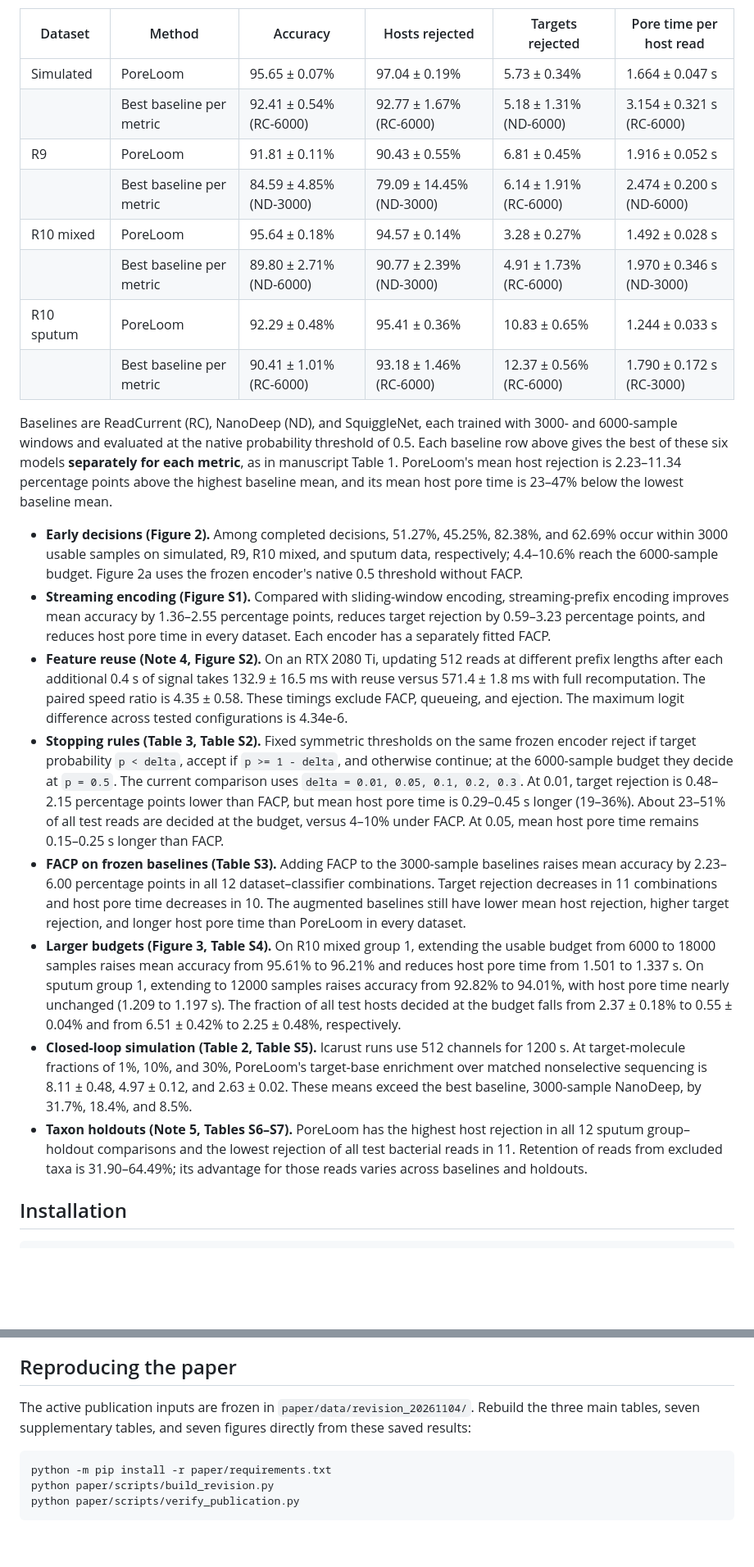
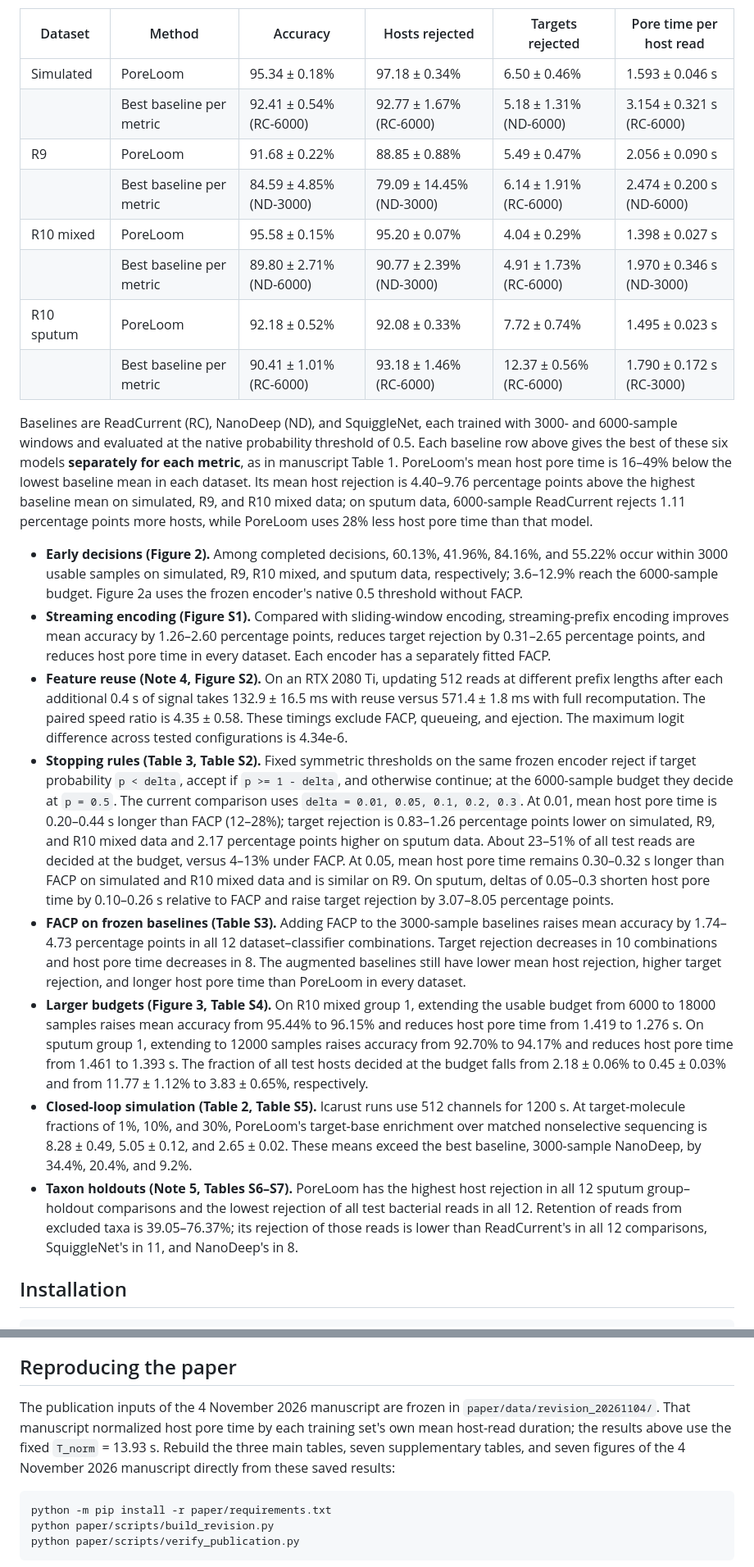
Before and after one commit to Chenshanming-repo/PoreLoom, a Markdown page: README.md, 2 parts joined by grey strips. Shown at 82% size. Rendered like a GitHub page; blank space fills up the shorter version.

Commit message:
Report the fixed-T_norm results in the README
The Method section states that U divides host pore time by T_norm = 13.93 s
for every dataset. The Results section now gives the revised paper's
numbers: Table 1 PoreLoom rows, Figure 2b decision fractions, Figure S1,
Table 3 and Table S2, Table S3, Figure 3 and Table S4, Table 2 and Tables
S6-S7. On sputum, 6000-sample ReadCurrent now rejects 1.11 percentage points
more hosts than PoreLoom, which still uses 28% less host pore time. The
frozen snapshot in paper/data/revision_20261104/ is described as the
4 November 2026 manuscript, which used each training set's own mean.

Co-Authored-By: Claude Opus 5.5 <noreply@anthropic.com>

````diff
--- a/README.md
+++ b/README.md
@@ -53,28 +55,30 @@ three simulator seeds, respectively. Paired differences and ratios are calculate
 
 | Dataset | Method | Accuracy | Hosts rejected | Targets rejected | Pore time per host read |
 |---|---|---|---|---|---|
-| Simulated | PoreLoom | 95.65 ± 0.07% | 97.04 ± 0.19% | 5.73 ± 0.34% | 1.664 ± 0.047 s |
+| Simulated | PoreLoom | 95.34 ± 0.18% | 97.18 ± 0.34% | 6.50 ± 0.46% | 1.593 ± 0.046 s |
 | | Best baseline per metric | 92.41 ± 0.54% (RC-6000) | 92.77 ± 1.67% (RC-6000) | 5.18 ± 1.31% (ND-6000) | 3.154 ± 0.321 s (RC-6000) |
-| R9 | PoreLoom | 91.81 ± 0.11% | 90.43 ± 0.55% | 6.81 ± 0.45% | 1.916 ± 0.052 s |
+| R9 | PoreLoom | 91.68 ± 0.22% | 88.85 ± 0.88% | 5.49 ± 0.47% | 2.056 ± 0.090 s |
 | | Best baseline per metric | 84.59 ± 4.85% (ND-3000) | 79.09 ± 14.45% (ND-3000) | 6.14 ± 1.91% (RC-6000) | 2.474 ± 0.200 s (ND-6000) |
-| R10 mixed | PoreLoom | 95.64 ± 0.18% | 94.57 ± 0.14% | 3.28 ± 0.27% | 1.492 ± 0.028 s |
+| R10 mixed | PoreLoom | 95.58 ± 0.15% | 95.20 ± 0.07% | 4.04 ± 0.29% | 1.398 ± 0.027 s |
 | | Best baseline per metric | 89.80 ± 2.71% (ND-6000) | 90.77 ± 2.39% (ND-3000) | 4.91 ± 1.73% (RC-6000) | 1.970 ± 0.346 s (ND-3000) |
-| R10 sputum | PoreLoom | 92.29 ± 0.48% | 95.41 ± 0.36% | 10.83 ± 0.65% | 1.244 ± 0.033 s |
+| R10 sputum | PoreLoom | 92.18 ± 0.52% | 92.08 ± 0.33% | 7.72 ± 0.74% | 1.495 ± 0.023 s |
 | | Best baseline per metric | 90.41 ± 1.01% (RC-6000) | 93.18 ± 1.46% (RC-6000) | 12.37 ± 0.56% (RC-6000) | 1.790 ± 0.172 s (RC-3000) |
 
 Baselines are ReadCurrent (RC), NanoDeep (ND), and SquiggleNet, each trained with 3000- and
 6000-sample windows and evaluated at the native probability threshold of 0.5. Each baseline row
 above gives the best of these six models **separately for each metric**, as in manuscript Table 1.
-PoreLoom's mean host rejection is 2.23–11.34 percentage points above the highest baseline mean,
-and its mean host pore time is 23–47% below the lowest baseline mean.
+PoreLoom's mean host pore time is 16–49% below the lowest baseline mean in each dataset. Its mean
+host rejection is 4.40–9.76 percentage points above the highest baseline mean on simulated, R9, and
+R10 mixed data; on sputum data, 6000-sample ReadCurrent rejects 1.11 percentage points more hosts,
+while PoreLoom uses 28% less host pore time than that model.
 
-- **Early decisions (Figure 2).** Among completed decisions, 51.27%, 45.25%, 82.38%, and 62.69%
+- **Early decisions (Figure 2).** Among completed decisions, 60.13%, 41.96%, 84.16%, and 55.22%
   occur within 3000 usable samples on simulated, R9, R10 mixed, and sputum data, respectively;
-  4.4–10.6% reach the 6000-sample budget. Figure 2a uses the frozen encoder's native 0.5 threshold
+  3.6–12.9% reach the 6000-sample budget. Figure 2a uses the frozen encoder's native 0.5 threshold
   without FACP.
 - **Streaming encoding (Figure S1).** Compared with sliding-window encoding, streaming-prefix
-  encoding improves mean accuracy by 1.36–2.55 percentage points, reduces target rejection by
-  0.59–3.23 percentage points, and reduces host pore time in every dataset. Each encoder has
+  encoding improves mean accuracy by 1.26–2.60 percentage points, reduces target rejection by
+  0.31–2.65 percentage points, and reduces host pore time in every dataset. Each encoder has
   a separately fitted FACP.
 - **Feature reuse (Note 4, Figure S2).** On an RTX 2080 Ti, updating 512 reads at different prefix
   lengths after each additional 0.4 s of signal takes 132.9 ± 16.5 ms with reuse versus
@@ -84,29 +88,32 @@ and its mean host pore time is 23–47% below the lowest baseline mean.
 - **Stopping rules (Table 3, Table S2).** Fixed symmetric thresholds on the same frozen encoder
   reject if target probability `p < delta`, accept if `p >= 1 - delta`, and otherwise continue;
   at the 6000-sample budget they decide at `p = 0.5`. The current comparison uses
-  `delta = 0.01, 0.05, 0.1, 0.2, 0.3`. At 0.01, target rejection is 0.48–2.15 percentage points
-  lower than FACP, but mean host pore time is 0.29–0.45 s longer (19–36%). About 23–51% of
-  all test reads are decided at the budget, versus 4–10% under FACP. At 0.05, mean host pore
-  time remains 0.15–0.25 s longer than FACP.
+  `delta = 0.01, 0.05, 0.1, 0.2, 0.3`. At 0.01, mean host pore time is 0.20–0.44 s longer than
+  FACP (12–28%); target rejection is 0.83–1.26 percentage points lower on simulated, R9, and R10
+  mixed data and 2.17 percentage points higher on sputum data. About 23–51% of all test reads are
+  decided at the budget, versus 4–13% under FACP. At 0.05, mean host pore time remains 0.30–0.32 s
+  longer than FACP on simulated and R10 mixed data and is similar on R9. On sputum, deltas of
+  0.05–0.3 shorten host pore time by 0.10–0.26 s relative to FACP and raise target rejection by
+  3.07–8.05 percentage points.
 - **FACP on frozen baselines (Table S3).** Adding FACP to the 3000-sample baselines raises mean
-  accuracy by 2.23–6.00 percentage points in all 12 dataset–classifier combinations. Target
-  rejection decreases in 11 combinations and host pore time decreases in 10. The augmented
+  accuracy by 1.74–4.73 percentage points in all 12 dataset–classifier combinations. Target
+  rejection decreases in 10 combinations and host pore time decreases in 8. The augmented
   baselines still have lower mean host rejection, higher target rejection, and longer host pore
   time than PoreLoom in every dataset.
 - **Larger budgets (Figure 3, Table S4).** On R10 mixed group 1, extending the usable budget
-  from 6000 to 18000 samples raises mean accuracy from 95.61% to 96.21% and reduces host pore
-  time from 1.501 to 1.337 s. On sputum group 1, extending to 12000 samples raises accuracy
-  from 92.82% to 94.01%, with host pore time nearly unchanged (1.209 to 1.197 s). The fraction
-  of all test hosts decided at the budget falls from 2.37 ± 0.18% to 0.55 ± 0.04% and from
-  6.51 ± 0.42% to 2.25 ± 0.48%, respectively.
+  from 6000 to 18000 samples raises mean accuracy from 95.44% to 96.15% and reduces host pore
+  time from 1.419 to 1.276 s. On sputum group 1, extending to 12000 samples raises accuracy
+  from 92.70% to 94.17% and reduces host pore time from 1.461 to 1.393 s. The fraction
+  of all test hosts decided at the budget falls from 2.18 ± 0.06% to 0.45 ± 0.03% and from
+  11.77 ± 1.12% to 3.83 ± 0.65%, respectively.
 - **Closed-loop simulation (Table 2, Table S5).** Icarust runs use 512 channels for 1200 s.
   At target-molecule fractions of 1%, 10%, and 30%, PoreLoom's target-base enrichment over
-  matched nonselective sequencing is 8.11 ± 0.48, 4.97 ± 0.12, and 2.63 ± 0.02. These means
-  exceed the best baseline, 3000-sample NanoDeep, by 31.7%, 18.4%, and 8.5%.
+  matched nonselective sequencing is 8.28 ± 0.49, 5.05 ± 0.12, and 2.65 ± 0.02. These means
+  exceed the best baseline, 3000-sample NanoDeep, by 34.4%, 20.4%, and 9.2%.
 - **Taxon holdouts (Note 5, Tables S6–S7).** PoreLoom has the highest host rejection in all
   12 sputum group–holdout comparisons and the lowest rejection of all test bacterial reads
-  in 11. Retention of reads from excluded taxa is 31.90–64.49%; its advantage for those reads
-  varies across baselines and holdouts.
+  in all 12. Retention of reads from excluded taxa is 39.05–76.37%; its rejection of those reads
+  is lower than ReadCurrent's in all 12 comparisons, SquiggleNet's in 11, and NanoDeep's in 8.
 
 ## Installation
 
@@ -222,8 +229,10 @@ separate across groups and partitions. Supplementary Note 1 gives accessions, la
 
 ## Reproducing the paper
 
-The active publication inputs are frozen in `paper/data/revision_20261104/`. Rebuild the three main
-tables, seven supplementary tables, and seven figures directly from these saved results:
+The publication inputs of the 4 November 2026 manuscript are frozen in `paper/data/revision_20261104/`.
+That manuscript normalized host pore time by each training set's own mean host-read duration; the
+results above use the fixed `T_norm` = 13.93 s. Rebuild the three main tables, seven supplementary
+tables, and seven figures of the 4 November 2026 manuscript directly from these saved results:
 
 ```bash
 python -m pip install -r paper/requirements.txt
````
Also changed, not shown: other parts of README.md (+4 -2 lines).
